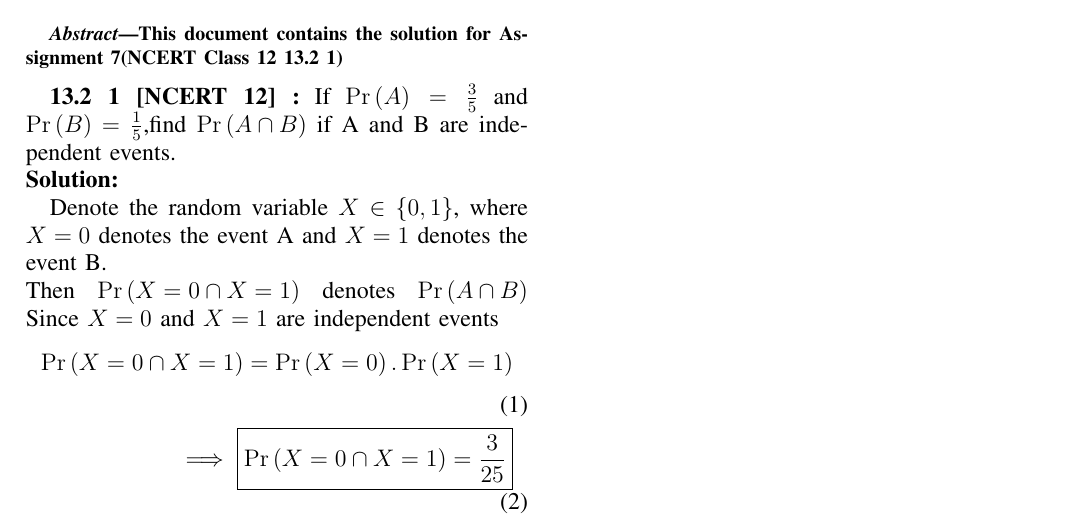
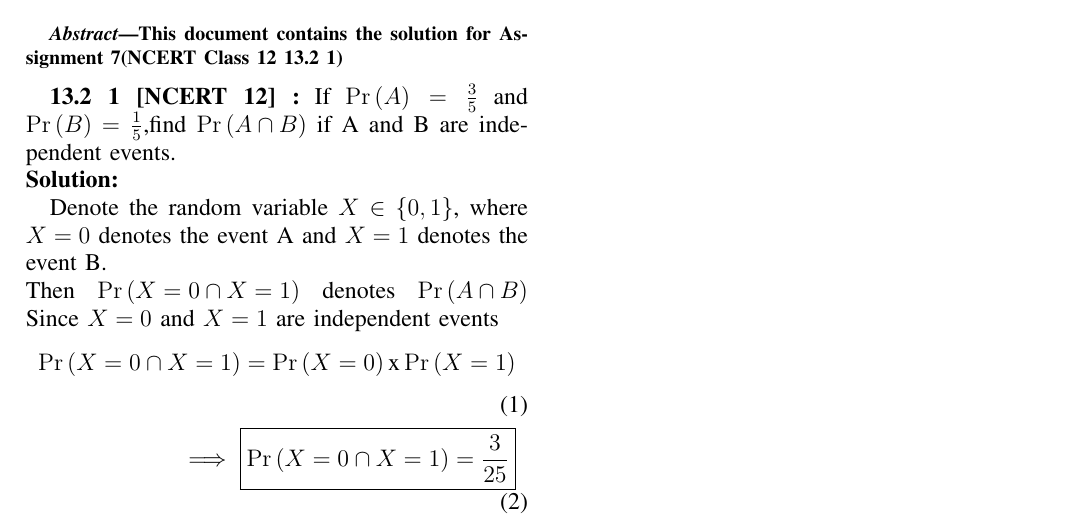
Before and after one commit to GovindaRohith/Assignments, a LaTeX problem sheet (Assignment 7/main.tex): part of the page, cut so that both start at the same text. Compiled offline with pdfLaTeX.

Commit message:
Update main.tex

```diff
--- a/Assignment 7/main.tex
+++ b/Assignment 7/main.tex
@@ -256,7 +256,7 @@ Denote the random variable $X\in \cbrak{0,1}$, where $X = 0$ denotes the event A
 Then $\pr{X=0\cap X=1}$ denotes $\pr{A\cap B}$
 Since $X=0 \text{ and } X=1$ are independent events
 \begin{align}
-    \pr{X=0\cap X=1}=\pr{X=0}.\pr{X=1}\\
+    \pr{X=0\cap X=1}=\pr{X=0}\text{x}\pr{X=1}\\
     \implies \boxed{\pr{X=0\cap X=1}=\frac{3}{25}}
 \end{align}
 \end{document}
```
